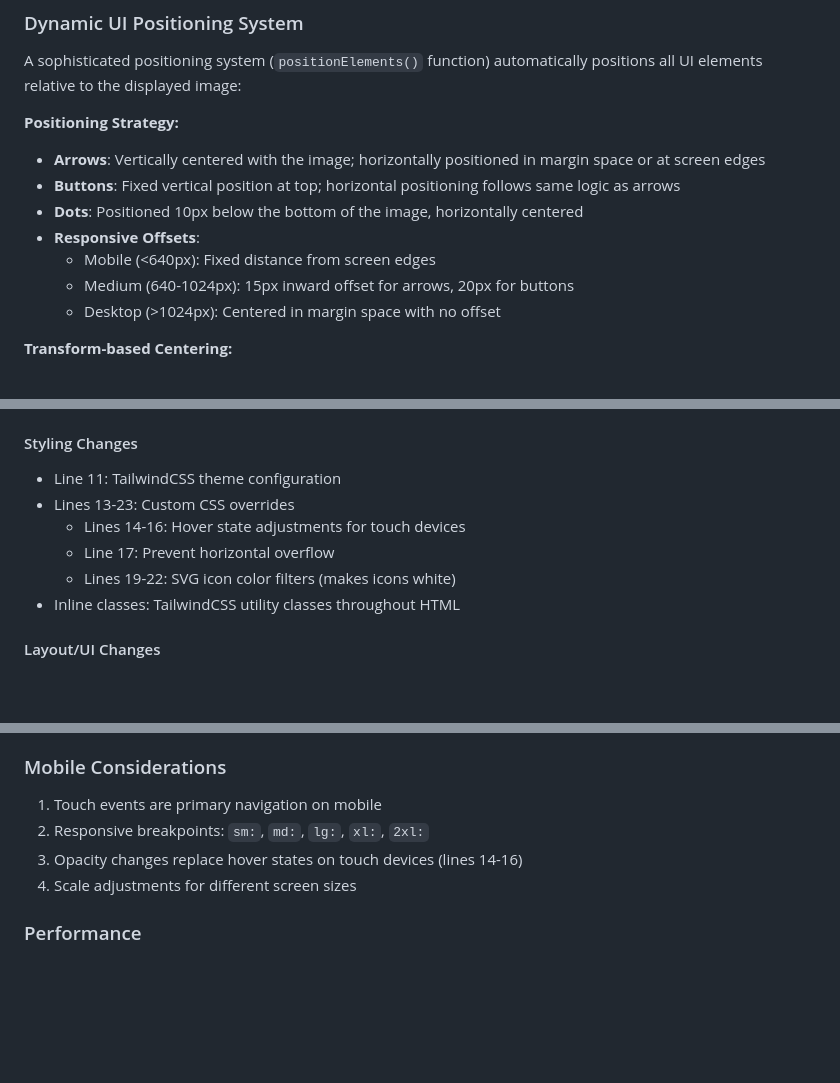
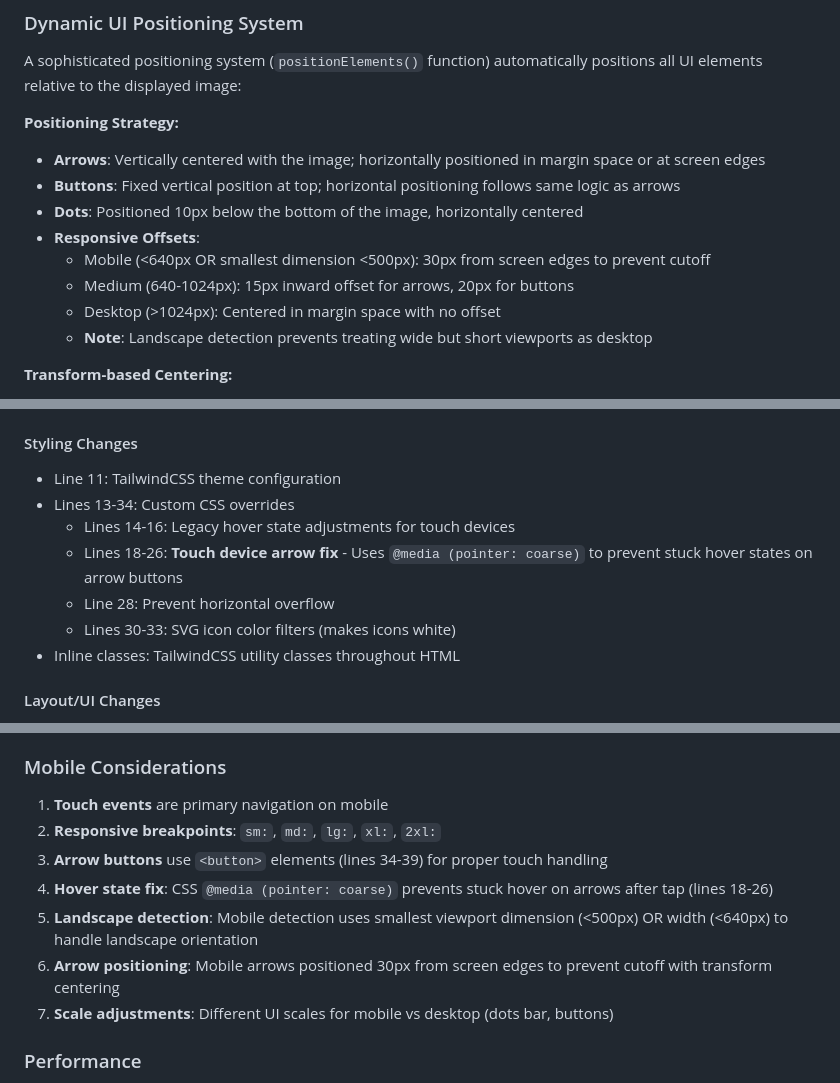
Before and after one commit to lgqbc/gallery, a Markdown page: CLAUDE.md, 3 parts joined by grey strips. Rendered like a GitHub page; blank space fills up the shorter version.

Commit message:
Update CLAUDE.md: document mobile arrow fixes
- Add CSS pointer:coarse media query documentation
- Document button elements for arrow controls
- Explain landscape orientation detection logic
- Update mobile arrow positioning (30px offset)
- Update line number references throughout

```diff
--- a/CLAUDE.md
+++ b/CLAUDE.md
@@ -96,9 +96,10 @@ A sophisticated positioning system (`positionElements()` function) automatically
 - **Buttons**: Fixed vertical position at top; horizontal positioning follows same logic as arrows
 - **Dots**: Positioned 10px below the bottom of the image, horizontally centered
 - **Responsive Offsets**:
-  - Mobile (<640px): Fixed distance from screen edges
+  - Mobile (<640px OR smallest dimension <500px): 30px from screen edges to prevent cutoff
   - Medium (640-1024px): 15px inward offset for arrows, 20px for buttons
   - Desktop (>1024px): Centered in margin space with no offset
+  - **Note**: Landscape detection prevents treating wide but short viewports as desktop
 
 **Transform-based Centering:**
 - Left-positioned elements: `translateX(-50%)`
@@ -122,10 +123,11 @@ All code is in `index.html`. Key areas:
 
 #### Styling Changes
 - Line 11: TailwindCSS theme configuration
-- Lines 13-23: Custom CSS overrides
-  - Lines 14-16: Hover state adjustments for touch devices
-  - Line 17: Prevent horizontal overflow
-  - Lines 19-22: SVG icon color filters (makes icons white)
+- Lines 13-34: Custom CSS overrides
+  - Lines 14-16: Legacy hover state adjustments for touch devices
+  - Lines 18-26: **Touch device arrow fix** - Uses `@media (pointer: coarse)` to prevent stuck hover states on arrow buttons
+  - Line 28: Prevent horizontal overflow
+  - Lines 30-33: SVG icon color filters (makes icons white)
 - Inline classes: TailwindCSS utility classes throughout HTML
 
 #### Layout/UI Changes
@@ -187,10 +189,13 @@ content="default-src 'self';
 - LocalStorage for persistent user preferences
 
 ### Mobile Considerations
-1. Touch events are primary navigation on mobile
-2. Responsive breakpoints: `sm:`, `md:`, `lg:`, `xl:`, `2xl:`
-3. Opacity changes replace hover states on touch devices (lines 14-16)
-4. Scale adjustments for different screen sizes
+1. **Touch events** are primary navigation on mobile
+2. **Responsive breakpoints**: `sm:`, `md:`, `lg:`, `xl:`, `2xl:`
+3. **Arrow buttons** use `<button>` elements (lines 34-39) for proper touch handling
+4. **Hover state fix**: CSS `@media (pointer: coarse)` prevents stuck hover on arrows after tap (lines 18-26)
+5. **Landscape detection**: Mobile detection uses smallest viewport dimension (<500px) OR width (<640px) to handle landscape orientation
+6. **Arrow positioning**: Mobile arrows positioned 30px from screen edges to prevent cutoff with transform centering
+7. **Scale adjustments**: Different UI scales for mobile vs desktop (dots bar, buttons)
 
 ### Performance
 1. **Preload adjacent images** for smooth navigation (lines 110-117)
```
